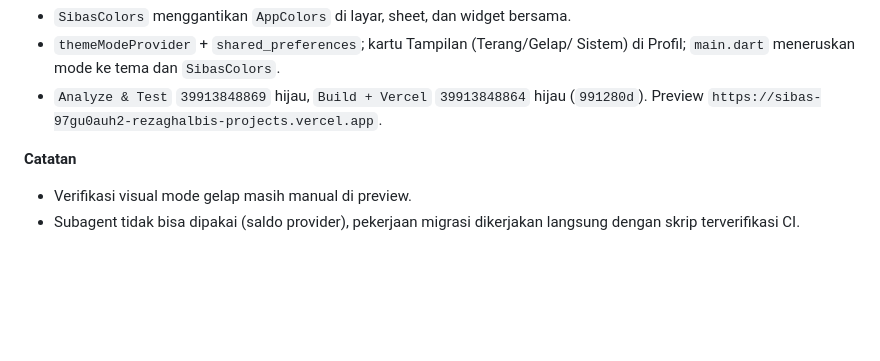
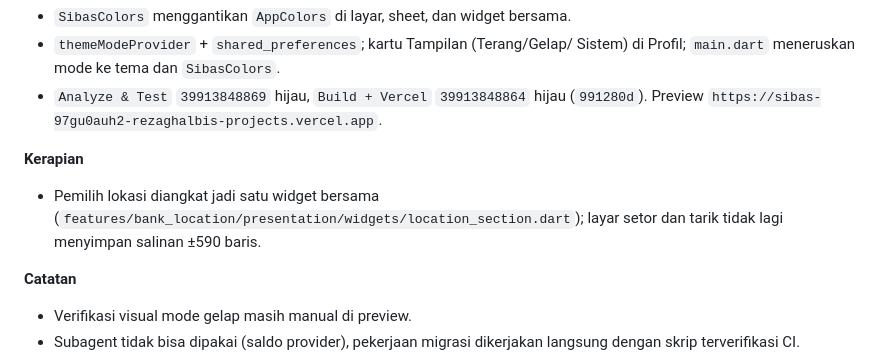
Before and after one commit to rezaghalbi/SIBAS, a Markdown page: LOG_PROGRESS.md, the part around the change. Rendered like a GitHub page; blank space fills up the shorter version.

Commit message:
Catat penggabungan widget pemilih lokasi di log

```diff
--- a/LOG_PROGRESS.md
+++ b/LOG_PROGRESS.md
@@ -28,6 +28,11 @@
 - `Analyze & Test` `39913848869` hijau, `Build + Vercel` `39913848864` hijau
   (`991280d`). Preview
   `https://sibas-97gu0auh2-rezaghalbis-projects.vercel.app`.
+
+**Kerapian**
+- Pemilih lokasi diangkat jadi satu widget bersama
+  (`features/bank_location/presentation/widgets/location_section.dart`);
+  layar setor dan tarik tidak lagi menyimpan salinan ±590 baris.
 
 **Catatan**
 - Verifikasi visual mode gelap masih manual di preview.
```
